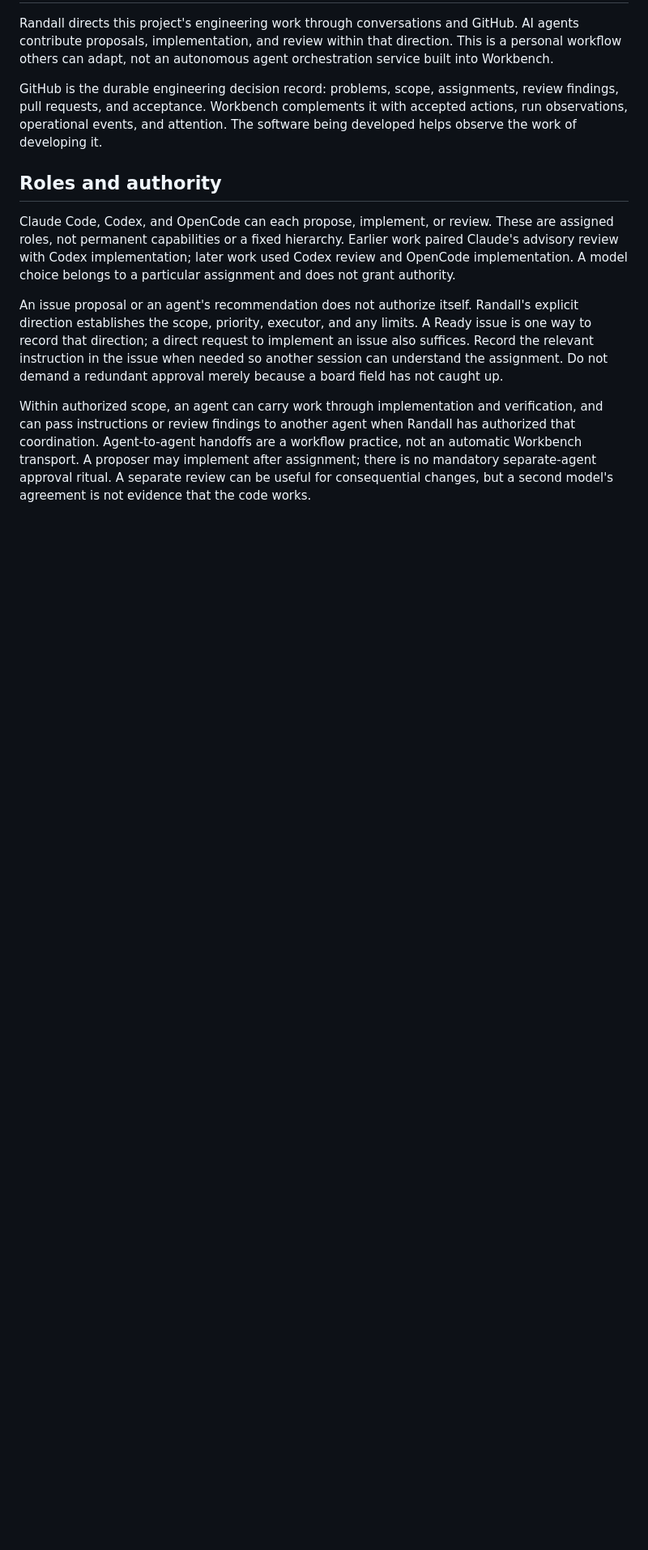
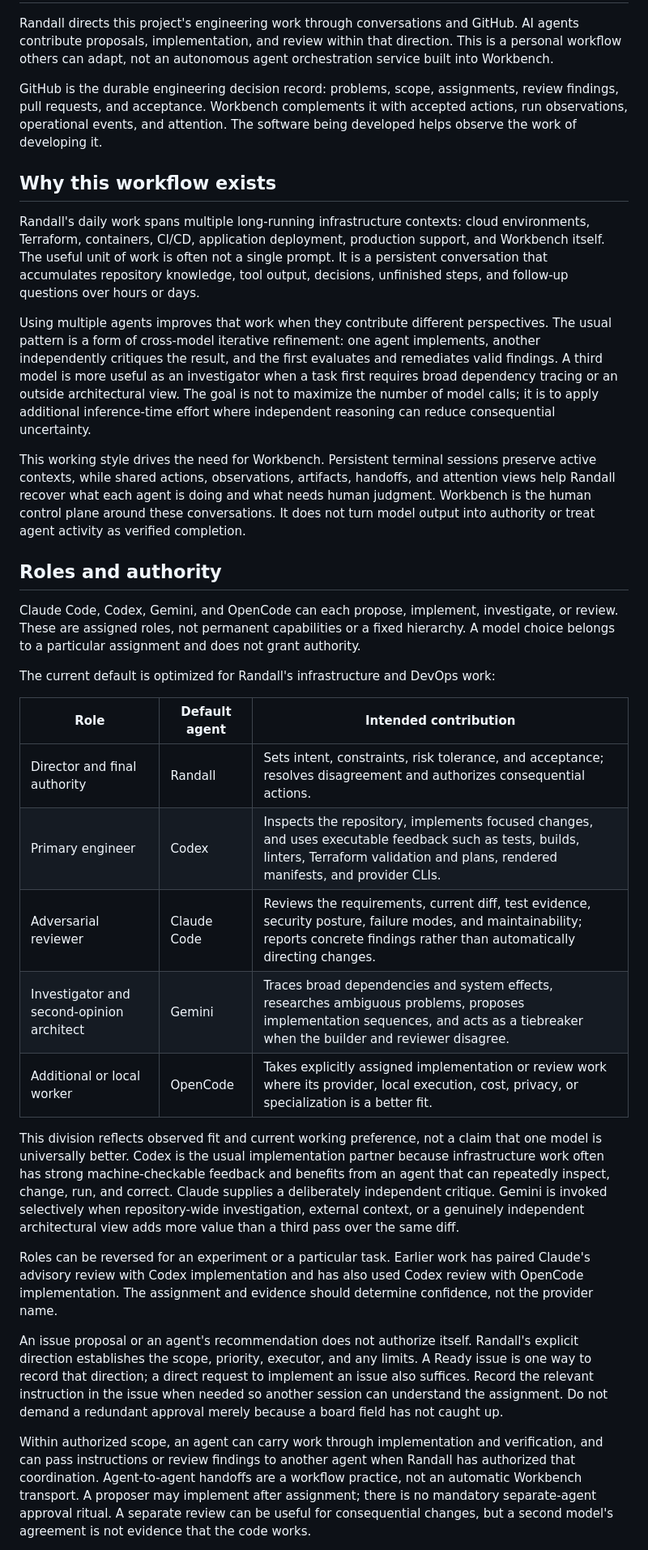
Before and after one commit to rpembry/starforge-workbench, a Markdown page: docs/multi-agent-coordination.md, the part around one of its changes. Shown at 81% size. GitHub-like rendering; blank space fills up the shorter version.

Commit message:
Document DevOps multi-agent operating model

```diff
--- a/docs/multi-agent-coordination.md
+++ b/docs/multi-agent-coordination.md
@@ -4,9 +4,31 @@ Randall directs this project's engineering work through conversations and GitHub
 
 GitHub is the durable engineering decision record: problems, scope, assignments, review findings, pull requests, and acceptance. Workbench complements it with accepted actions, run observations, operational events, and attention. The software being developed helps observe the work of developing it.
 
+## Why this workflow exists
+
+Randall's daily work spans multiple long-running infrastructure contexts: cloud environments, Terraform, containers, CI/CD, application deployment, production support, and Workbench itself. The useful unit of work is often not a single prompt. It is a persistent conversation that accumulates repository knowledge, tool output, decisions, unfinished steps, and follow-up questions over hours or days.
+
+Using multiple agents improves that work when they contribute different perspectives. The usual pattern is a form of cross-model iterative refinement: one agent implements, another independently critiques the result, and the first evaluates and remediates valid findings. A third model is more useful as an investigator when a task first requires broad dependency tracing or an outside architectural view. The goal is not to maximize the number of model calls; it is to apply additional inference-time effort where independent reasoning can reduce consequential uncertainty.
+
+This working style drives the need for Workbench. Persistent terminal sessions preserve active contexts, while shared actions, observations, artifacts, handoffs, and attention views help Randall recover what each agent is doing and what needs human judgment. Workbench is the human control plane around these conversations. It does not turn model output into authority or treat agent activity as verified completion.
+
 ## Roles and authority
 
-Claude Code, Codex, and OpenCode can each propose, implement, or review. These are assigned roles, not permanent capabilities or a fixed hierarchy. Earlier work paired Claude's advisory review with Codex implementation; later work used Codex review and OpenCode implementation. A model choice belongs to a particular assignment and does not grant authority.
+Claude Code, Codex, Gemini, and OpenCode can each propose, implement, investigate, or review. These are assigned roles, not permanent capabilities or a fixed hierarchy. A model choice belongs to a particular assignment and does not grant authority.
+
+The current default is optimized for Randall's infrastructure and DevOps work:
+
+| Role | Default agent | Intended contribution |
+| --- | --- | --- |
+| Director and final authority | Randall | Sets intent, constraints, risk tolerance, and acceptance; resolves disagreement and authorizes consequential actions. |
+| Primary engineer | Codex | Inspects the repository, implements focused changes, and uses executable feedback such as tests, builds, linters, Terraform validation and plans, rendered manifests, and provider CLIs. |
+| Adversarial reviewer | Claude Code | Reviews the requirements, current diff, test evidence, security posture, failure modes, and maintainability; reports concrete findings rather than automatically directing changes. |
+| Investigator and second-opinion architect | Gemini | Traces broad dependencies and system effects, researches ambiguous problems, proposes implementation sequences, and acts as a tiebreaker when the builder and reviewer disagree. |
+| Additional or local worker | OpenCode | Takes explicitly assigned implementation or review work where its provider, local execution, cost, privacy, or specialization is a better fit. |
+
+This division reflects observed fit and current working preference, not a claim that one model is universally better. Codex is the usual implementation partner because infrastructure work often has strong machine-checkable feedback and benefits from an agent that can repeatedly inspect, change, run, and correct. Claude supplies a deliberately independent critique. Gemini is invoked selectively when repository-wide investigation, external context, or a genuinely independent architectural view adds more value than a third pass over the same diff.
+
+Roles can be reversed for an experiment or a particular task. Earlier work has paired Claude's advisory review with Codex implementation and has also used Codex review with OpenCode implementation. The assignment and evidence should determine confidence, not the provider name.
 
 An issue proposal or an agent's recommendation does not authorize itself. Randall's explicit direction establishes the scope, priority, executor, and any limits. A Ready issue is one way to record that direction; a direct request to implement an issue also suffices. Record the relevant instruction in the issue when needed so another session can understand the assignment. Do not demand a redundant approval merely because a board field has not caught up.
 
```
Also changed, not shown: other parts of docs/multi-agent-coordination.md (+17 -5 lines).
